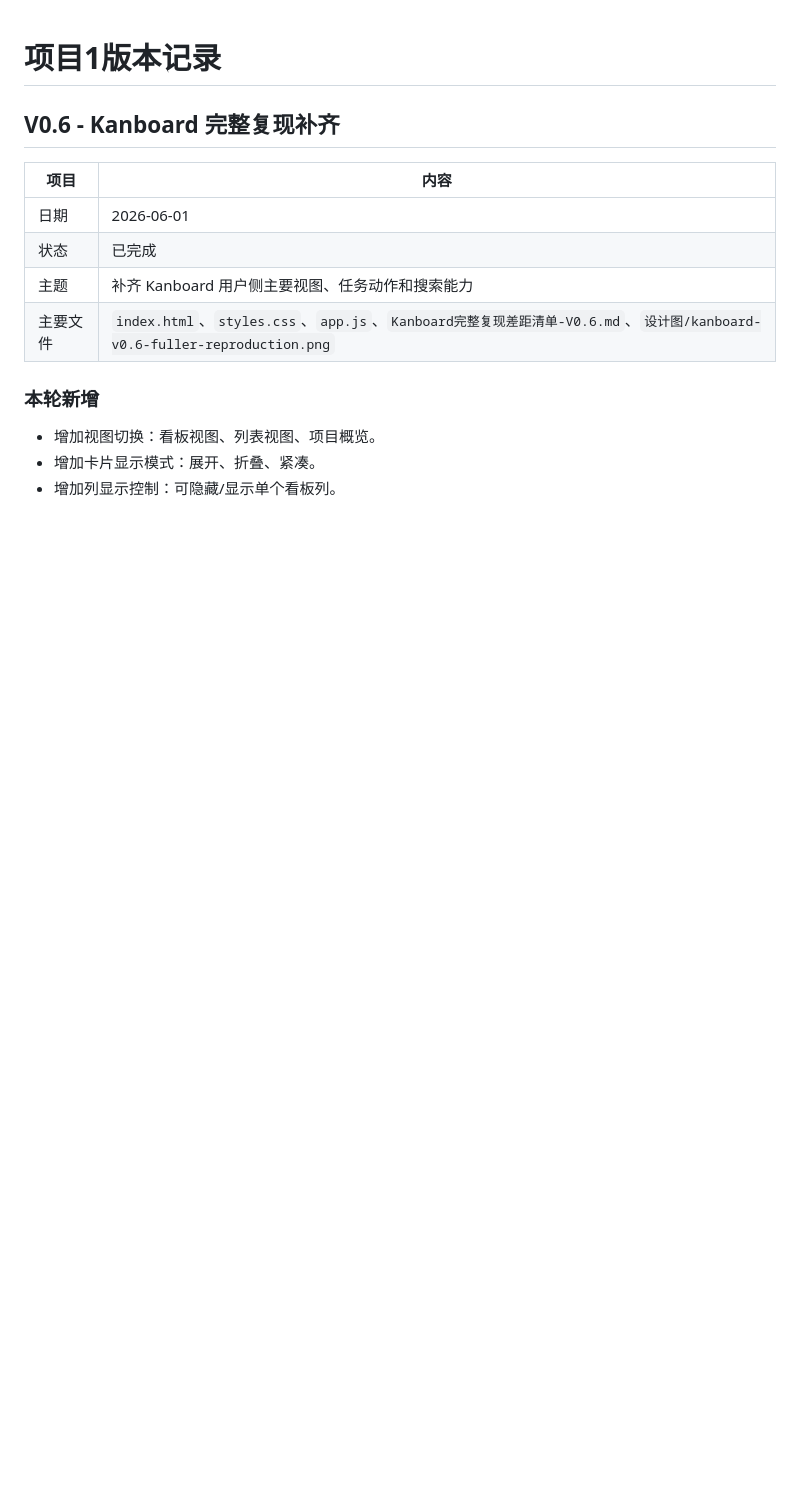
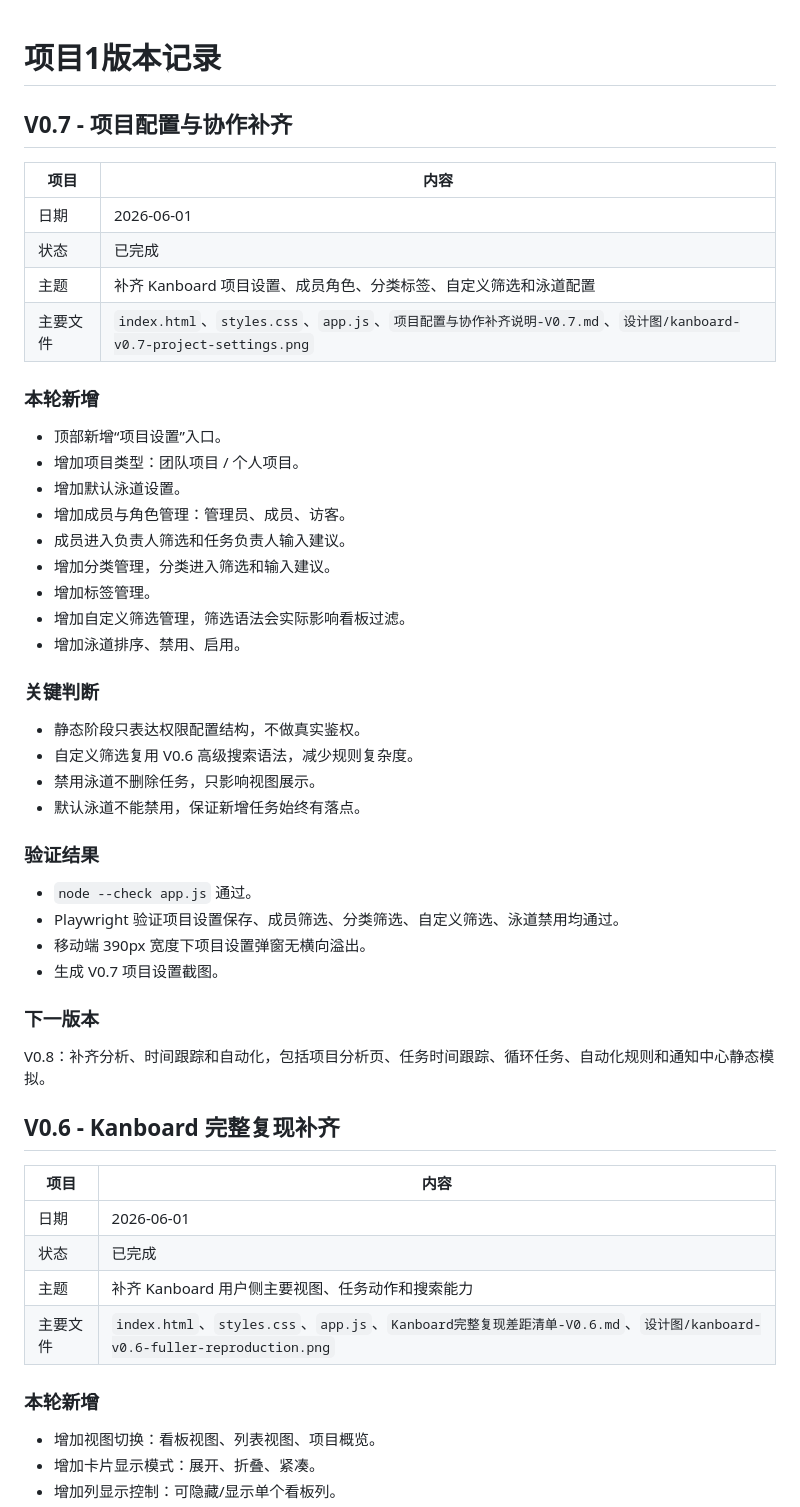
Before and after one commit to tangtongqing/kanboard-onboarding-optimization, a Markdown page: 版本记录.md, the part around the change. Rendered like a GitHub page; blank space fills up the shorter version.

```diff
--- a/版本记录.md
+++ b/版本记录.md
@@ -1,4 +1,39 @@
 # 项目1版本记录
+
+## V0.7 - 项目配置与协作补齐
+
+| 项目 | 内容 |
+|---|---|
+| 日期 | 2026-06-01 |
+| 状态 | 已完成 |
+| 主题 | 补齐 Kanboard 项目设置、成员角色、分类标签、自定义筛选和泳道配置 |
+| 主要文件 | `index.html`、`styles.css`、`app.js`、`项目配置与协作补齐说明-V0.7.md`、`设计图/kanboard-v0.7-project-settings.png` |
+
+### 本轮新增
+- 顶部新增“项目设置”入口。
+- 增加项目类型：团队项目 / 个人项目。
+- 增加默认泳道设置。
+- 增加成员与角色管理：管理员、成员、访客。
+- 成员进入负责人筛选和任务负责人输入建议。
+- 增加分类管理，分类进入筛选和输入建议。
+- 增加标签管理。
+- 增加自定义筛选管理，筛选语法会实际影响看板过滤。
+- 增加泳道排序、禁用、启用。
+
+### 关键判断
+- 静态阶段只表达权限配置结构，不做真实鉴权。
+- 自定义筛选复用 V0.6 高级搜索语法，减少规则复杂度。
+- 禁用泳道不删除任务，只影响视图展示。
+- 默认泳道不能禁用，保证新增任务始终有落点。
+
+### 验证结果
+- `node --check app.js` 通过。
+- Playwright 验证项目设置保存、成员筛选、分类筛选、自定义筛选、泳道禁用均通过。
+- 移动端 390px 宽度下项目设置弹窗无横向溢出。
+- 生成 V0.7 项目设置截图。
+
+### 下一版本
+V0.8：补齐分析、时间跟踪和自动化，包括项目分析页、任务时间跟踪、循环任务、自动化规则和通知中心静态模拟。
 
 ## V0.6 - Kanboard 完整复现补齐
 
```
Also changed, not shown: Kanboard完整复现差距清单-V0.6.md (+8 -8 lines), README.md (+12 -9 lines), 项目配置与协作补齐说明-V0.7.md (added, +55 -0 lines), 设计图/kanboard-v0.7-project-settings.png (added), 3 other files.
